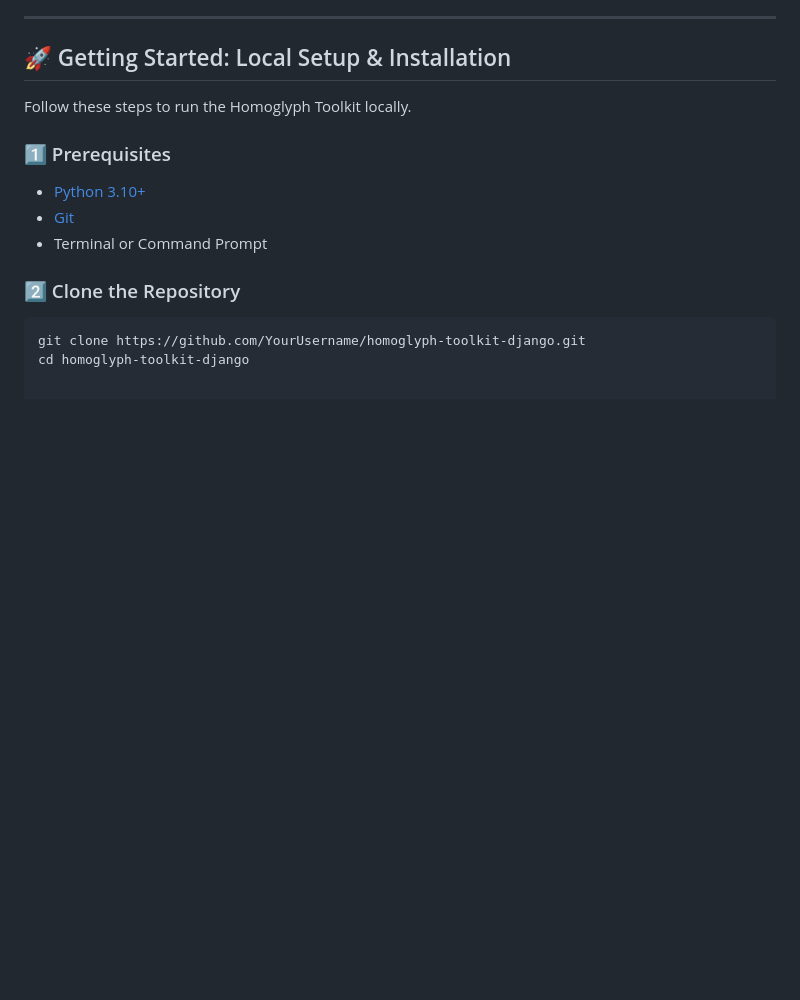
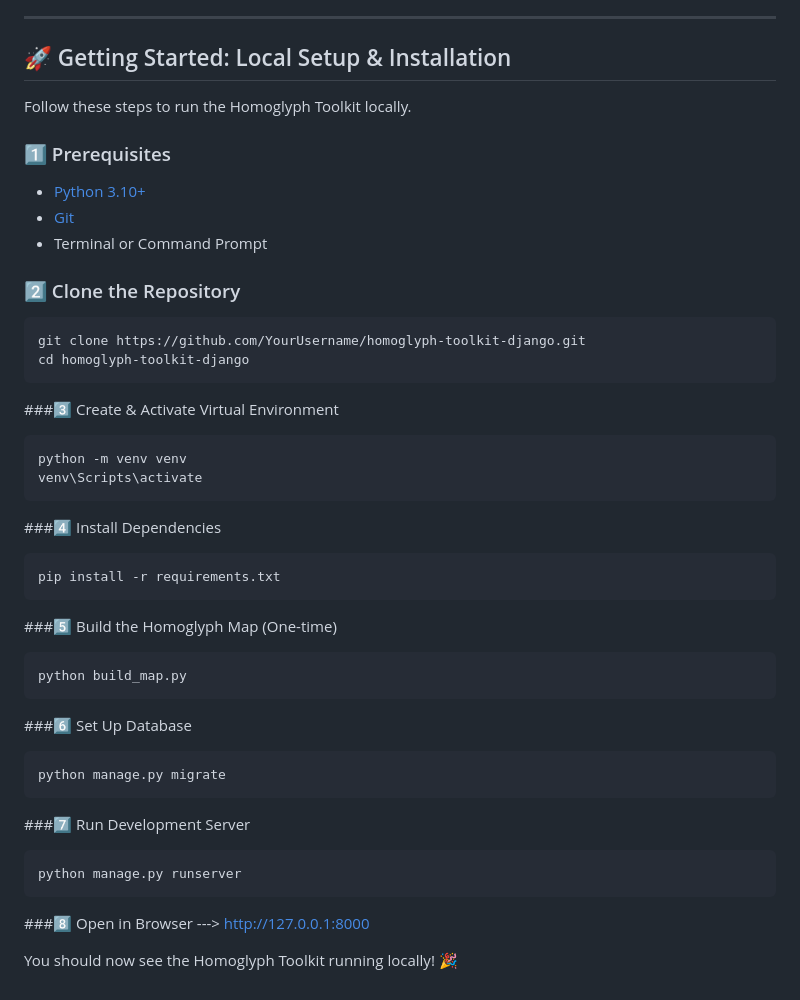
Before and after one commit to vishwas-adhikari/homoglyph-tool, a Markdown page: README.md, the part around the change. GitHub-like rendering; blank space fills up the shorter version.

````diff
--- a/README.md
+++ b/README.md
@@ -76,3 +76,33 @@ Follow these steps to run the Homoglyph Toolkit locally.
 ```bash
 git clone https://github.com/YourUsername/homoglyph-toolkit-django.git
 cd homoglyph-toolkit-django
+```
+
+###3️⃣ Create & Activate Virtual Environment
+
+```bash
+python -m venv venv
+venv\Scripts\activate
+```
+
+###4️⃣ Install Dependencies
+```bash
+pip install -r requirements.txt
+```
+
+###5️⃣ Build the Homoglyph Map (One-time)
+```bash
+python build_map.py
+```
+###6️⃣ Set Up Database
+```bash
+python manage.py migrate
+```
+###7️⃣ Run Development Server
+```bash
+python manage.py runserver
+```
+###8️⃣ Open in Browser ---> http://127.0.0.1:8000
+
+
+You should now see the Homoglyph Toolkit running locally! 🎉
````
